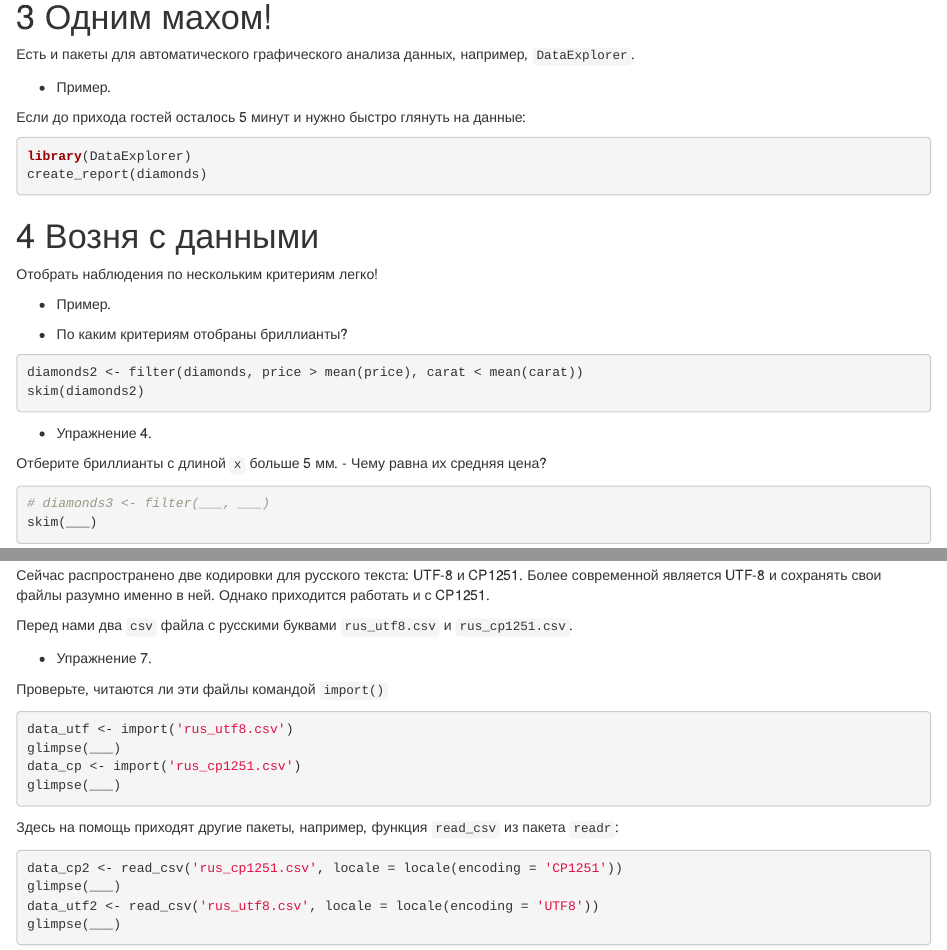
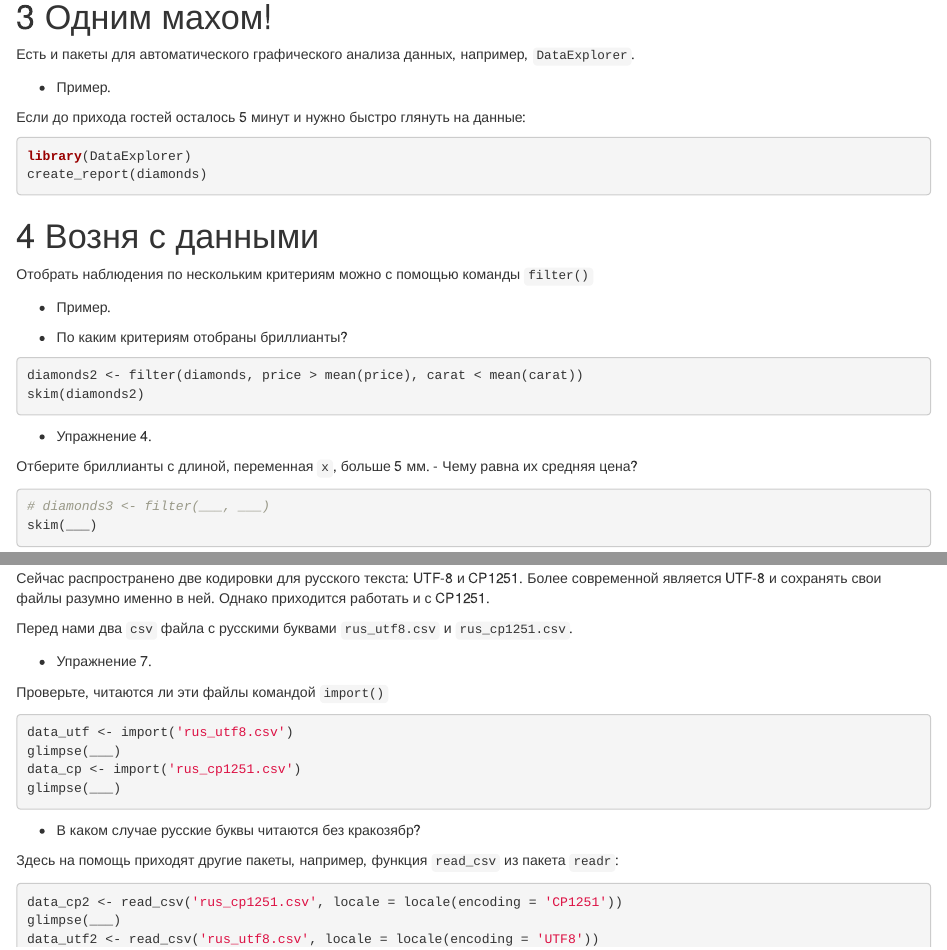
Before and after one commit to Milk-oolong/r_intro_2, an R Markdown document (docs/seminar_010.Rmd): the page in a window 1100 px wide, from 2460 px down, and a second part further down, joined at a grey line. Rendered offline with R 4.5, knitr and Pandoc, with nearby package versions; the code is not run, so its results and figures are left out.

Commit message:
010 to krakoz

````diff
--- a/docs/seminar_010.Rmd
+++ b/docs/seminar_010.Rmd
@@ -181,7 +181,7 @@ create_report(diamonds)
 
 # Возня с данными
 
-Отобрать наблюдения по нескольким критериям легко!
+Отобрать наблюдения по нескольким критериям можно с помощью команды `filter()`
 
 * Пример.
 
@@ -194,7 +194,7 @@ skim(diamonds2)
 
 * Упражнение 4.
 
-Отберите бриллианты с длиной `x` больше 5 мм.
+Отберите бриллианты с длиной, переменная `x`, больше 5 мм.
 - Чему равна их средняя цена?
 
 ```{r}
@@ -266,6 +266,7 @@ glimpse(___)
 data_cp <- import('rus_cp1251.csv')
 glimpse(___)
 ```
+- В каком случае русские буквы читаются без кракозябр?
 
 Здесь на помощь приходят другие пакеты, например, функция `read_csv` из пакета `readr`:
 ```{r}
````
